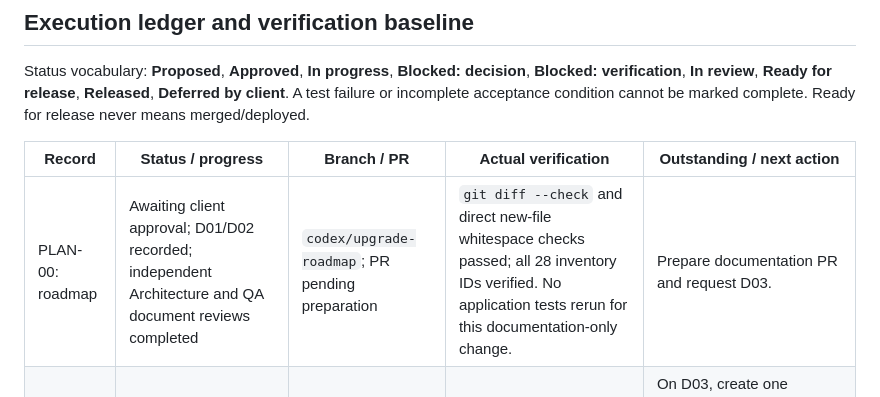
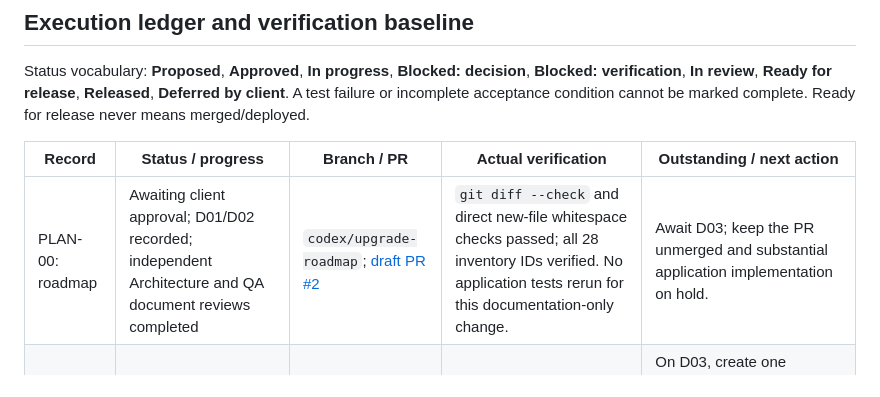
Before and after one commit to lch978/pmh-scheduling, a Markdown page: docs/UPGRADE_ROADMAP.md, the part around the change. Drawn GitHub-style.

Commit message:
docs: record roadmap review pull request and approval gate

```diff
--- a/docs/UPGRADE_ROADMAP.md
+++ b/docs/UPGRADE_ROADMAP.md
@@ -133,7 +133,7 @@ Status vocabulary: **Proposed**, **Approved**, **In progress**, **Blocked: decis
 
 | Record | Status / progress | Branch / PR | Actual verification | Outstanding / next action |
 | --- | --- | --- | --- | --- |
-| PLAN-00: roadmap | Awaiting client approval; D01/D02 recorded; independent Architecture and QA document reviews completed | `codex/upgrade-roadmap`; PR pending preparation | `git diff --check` and direct new-file whitespace checks passed; all 28 inventory IDs verified. No application tests rerun for this documentation-only change. | Prepare documentation PR and request D03. |
+| PLAN-00: roadmap | Awaiting client approval; D01/D02 recorded; independent Architecture and QA document reviews completed | `codex/upgrade-roadmap`; [draft PR #2](https://github.com/lch978/pmh-scheduling/pull/2) | `git diff --check` and direct new-file whitespace checks passed; all 28 inventory IDs verified. No application tests rerun for this documentation-only change. | Await D03; keep the PR unmerged and substantial application implementation on hold. |
 | U01-U28 | Proposed; no application implementation started | No implementation branches or PRs yet | No implementation verification yet. Audit evidence below is the starting point, not proof of a fix. | On D03, create one execution row per active item with its owner, branch/PR, exact commands/results, review findings, blockers and next action. |
 
 Prior audit evidence (executed in that audit, **not rerun for this planning change**):
```
